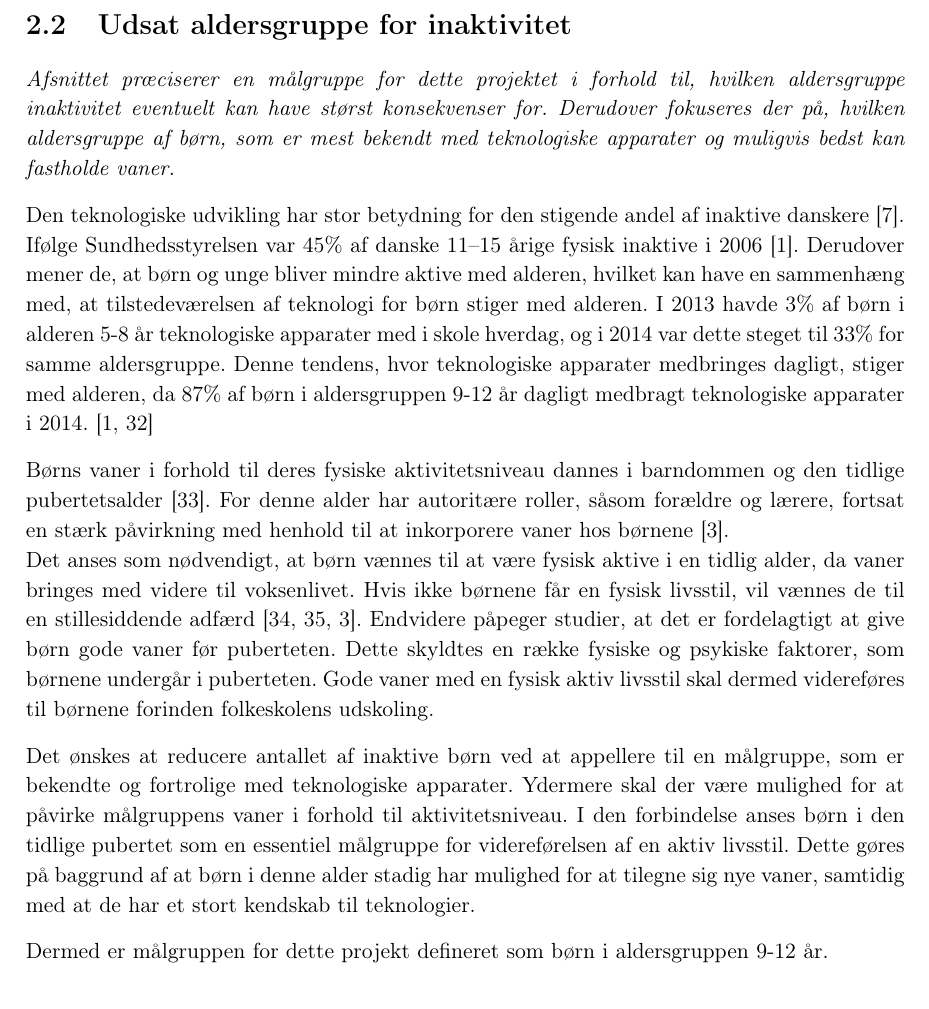
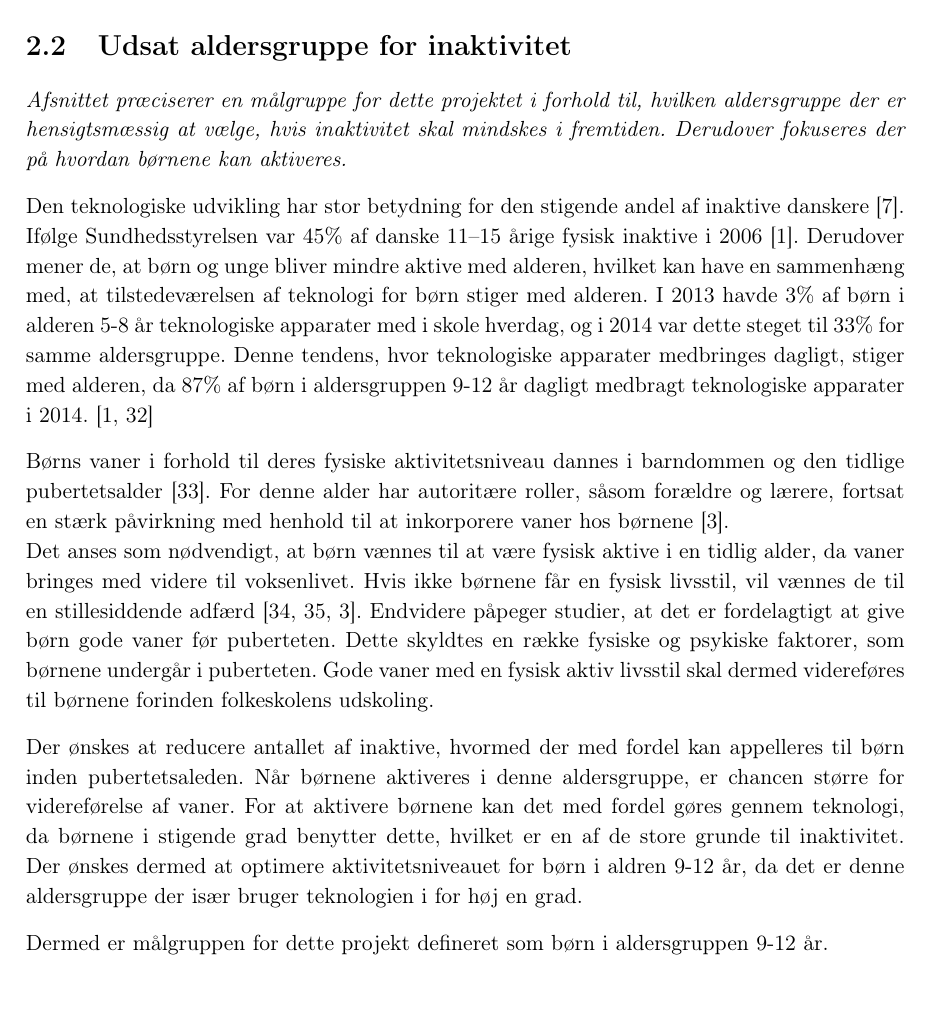
Before and after one commit to Toppsi/ST4, a LaTeX book (main.tex, which reads rapportAfsnit/cProblemanalyse/maalgruppe.tex): part of page 10 of 27, cut so that both start at the same text. Compiled offline with pdfLaTeX.

Commit message:
rettelser

```diff
--- a/rapportAfsnit/cProblemanalyse/maalgruppe.tex
+++ b/rapportAfsnit/cProblemanalyse/maalgruppe.tex
@@ -1,5 +1,5 @@
 \section {Udsat aldersgruppe for inaktivitet}
-\textit{Afsnittet præciserer en målgruppe for dette projektet i forhold til, hvilken aldersgruppe inaktivitet eventuelt kan have størst konsekvenser for. Derudover fokuseres der på, hvilken aldersgruppe af børn, som er mest bekendt med teknologiske apparater og muligvis bedst kan fastholde vaner.}
+\textit{Afsnittet præciserer en målgruppe for dette projektet i forhold til, hvilken aldersgruppe der er hensigtsmæssig at vælge, hvis inaktivitet skal mindskes i fremtiden. Derudover fokuseres der på hvordan børnene kan aktiveres.}
 %\textit{Dette afsnit omhandler, hvilken aldersgruppe af inaktive børn, som vil kunne påvirkes til en mere aktiv livsstil som resultat af en teknologisk mulighed. Afsnittet beskriver, hvilken aldersgruppe af børn i grundskolen, der har den største tendens til at være inaktive, og hvilken aldersgruppe der vil tilknytte sig bedre aktivitetsvaner. Yderligere beskrives der, hvilken aldersgruppe, som vil finde leg og teknologi motiverende.}
 
 Den teknologiske udvikling har stor betydning for den stigende andel af inaktive danskere %(den gamle sætning) Endvidere menes der, at den teknologiske udvikling kan have stor betydning for inaktivitet
@@ -9,8 +9,12 @@ I 2013 havde 3\% af børn i alderen 5-8 år teknologiske apparater med i skole h
 Børns vaner i forhold til deres fysiske aktivitetsniveau dannes i barndommen og den tidlige pubertetsalder \citep{F.SallisG.Simons-MortonJ.Stone1992}. For denne alder har autoritære roller, såsom forældre og lærere, fortsat en stærk påvirkning med henhold til at inkorporere vaner hos børnene \citep{L.MeyerP.Gullotta2012}. \newline
 Det anses som nødvendigt, at børn vænnes til at være fysisk aktive i en tidlig alder, da vaner bringes med videre til voksenlivet. Hvis ikke børnene får en fysisk livsstil, vil vænnes de til en stillesiddende adfærd \citep{Nabe-NielsenSundhedsministerietetal.2005,P.J.KremersBrug2008,L.MeyerP.Gullotta2012}. Endvidere påpeger studier, at det er fordelagtigt at give børn gode vaner før puberteten. Dette skyldtes en række fysiske og psykiske faktorer, som børnene undergår i puberteten. Gode vaner med en fysisk aktiv livsstil skal dermed videreføres til børnene forinden folkeskolens udskoling.
 
-Det ønskes at reducere antallet af inaktive børn ved at appellere til en målgruppe, som er bekendte og fortrolige med teknologiske apparater. Ydermere skal der være mulighed for at påvirke målgruppens vaner i forhold til aktivitetsniveau.
-I den forbindelse anses børn i den tidlige pubertet som en essentiel målgruppe for videreførelsen af en aktiv livsstil. Dette gøres på baggrund af at børn i denne alder stadig har mulighed for at tilegne sig nye vaner, samtidig med at de har et stort kendskab til teknologier.
+Der ønskes at reducere antallet af inaktive, hvormed der med fordel kan appelleres til børn inden pubertetsaleden. Når børnene aktiveres i denne aldersgruppe, er chancen større for videreførelse af vaner. For at aktivere børnene kan det med fordel gøres gennem teknologi, da børnene i stigende grad benytter dette, hvilket er en af de store grunde til inaktivitet. Der ønskes dermed at optimere aktivitetsniveauet for børn i aldren 9-12 år, da det er denne aldersgruppe der især bruger teknologien i for høj en grad.
+
+%Det ønskes at reducere antallet af inaktive børn ved at appellere til en målgruppe, som er bekendte og fortrolige med teknologiske apparater. Ydermere skal der være mulighed for at påvirke målgruppens vaner i forhold til aktivitetsniveau.
+%I den forbindelse anses børn i den tidlige pubertet som en essentiel målgruppe for videreførelsen af en aktiv livsstil. Dette gøres på baggrund af at børn i denne alder stadig har mulighed for at tilegne sig nye vaner, samtidig med at de har et stort kendskab til teknologier.
+
+
 %Det antages, at hvis ikke skolerne engagerer børnene til fysisk aktivitet, vil helbredsniveauet blive dårligere end tidligere. Skolerne skal derved være forløber for at give børnene gode vaner hvad angår deres fysiske aktivitetsniveau. \citep{L.MeyerP.Gullotta2012} \newline
 %% Eksempel på afrunding %%
 %Det ønskes at reducere mængden af inaktive børn i grundskolen, og for at inddrage den målgruppe hvor en teknologisk metode vil have størst påvirkning, så skal ovenstående problemstillinger sammenkobles. Børn i alderen fra 11-15 år, er overvejende inaktive, og ligeledes er denne aldersgruppe også problematisk da 30~\% færre, fra 10 år, cykler til skole. De er i en alder hvor vaner tages til efterretning og de er vant til at omgås teknologiske apparater. Dette betyder at en teknologisk mulighed for at motivere inaktive børn til et øget aktivitetsniveau vil have størst påvirkning på børn i alderen fra 10 år og op. Når børnene kommer ind i puberteten fjernes fokus dog oftest fra barnlig leg og andre interesser, hvormed kommende teenagere ikke skal inkluderes som en del af målgruppen.
```
